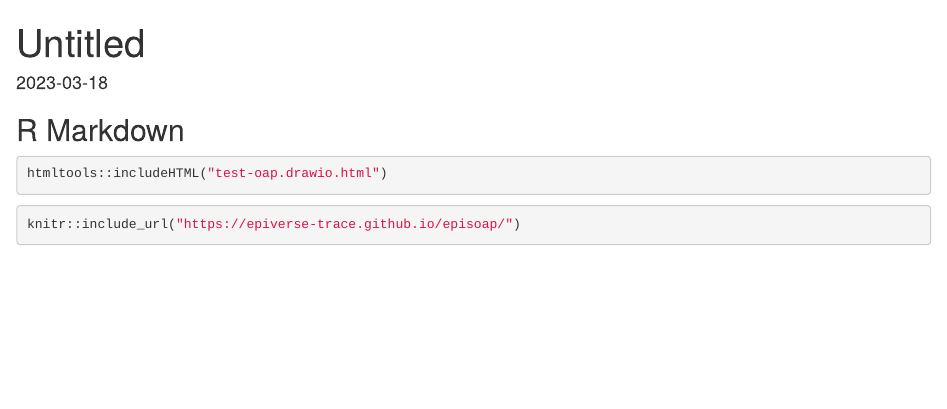
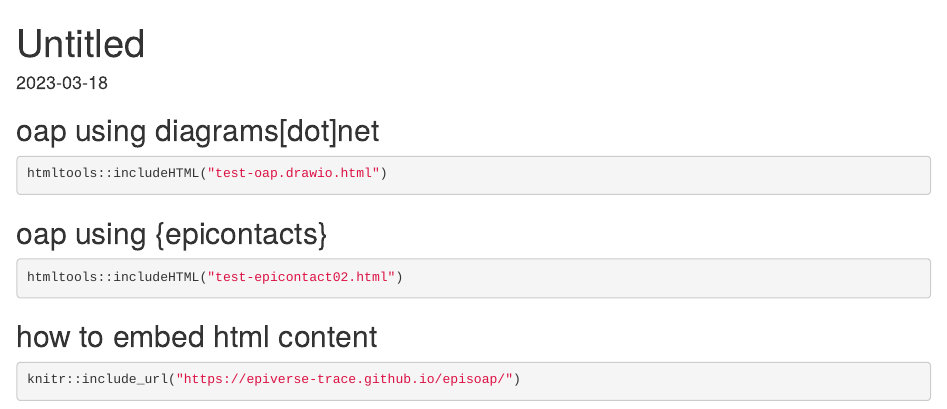
Before and after one commit to avallecam/epidatalearner, an R Markdown document (index.Rmd): the page in a window 1100 px wide, from its top. Rendered offline with R 4.5, knitr and Pandoc, with nearby package versions; the code chunks are not run, so their results and figures are left out.

Commit message:
add mvp for oap using epicontacts

````diff
--- a/index.Rmd
+++ b/index.Rmd
@@ -8,12 +8,20 @@ date: "2023-03-18"
 knitr::opts_chunk$set(echo = TRUE)
 ```
 
-## R Markdown
+## oap using diagrams[dot]net
 
 ```{r}
 htmltools::includeHTML("test-oap.drawio.html")
 ```
 
+## oap using {epicontacts}
+
+```{r}
+htmltools::includeHTML("test-epicontact02.html")
+```
+
+## how to embed html content
+
 ```{r}
 knitr::include_url("https://epiverse-trace.github.io/episoap/")
 ```
````
Also changed, not shown: test-epicontact02.html (added), 1 other file.
